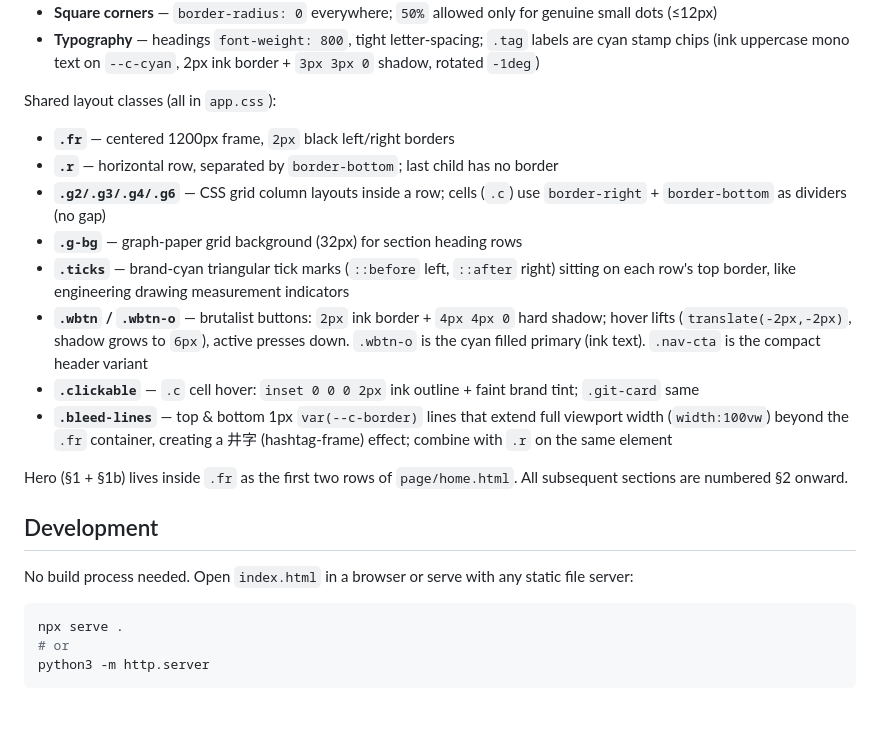
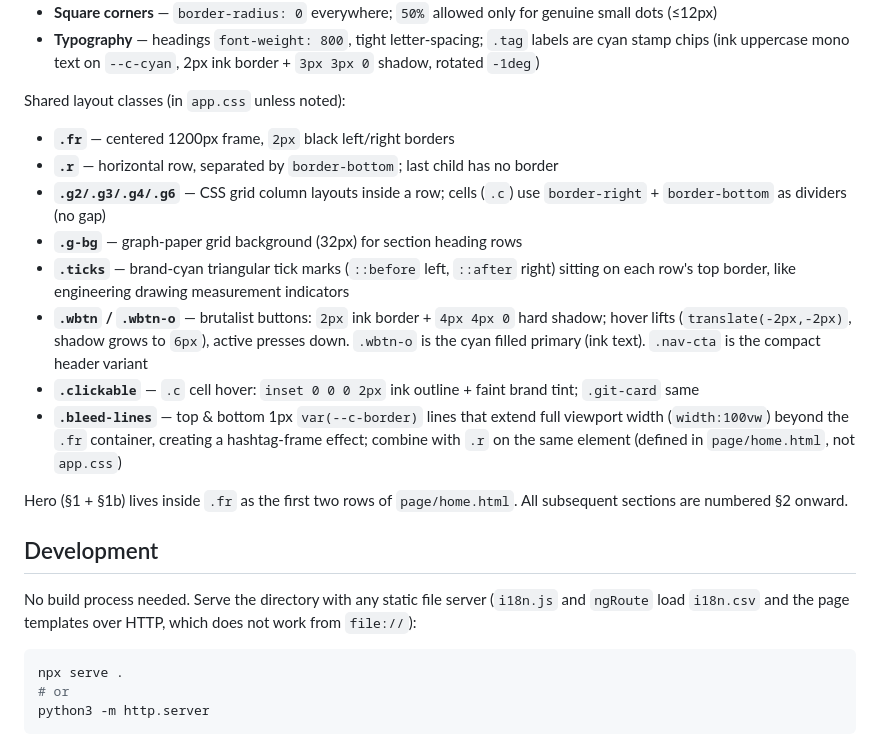
Before and after one commit to erupts/erupt-site, a Markdown page: AGENTS.md, the part around one of its changes. GitHub-like rendering; blank space fills up the shorter version.

````diff
--- a/AGENTS.md
+++ b/AGENTS.md
@@ -73,7 +95,7 @@ Core rules (tokens live in `app.css` `:root`):
 - **Typography** — headings `font-weight: 800`, tight letter-spacing; `.tag` labels are cyan stamp
   chips (ink uppercase mono text on `--c-cyan`, 2px ink border + `3px 3px 0` shadow, rotated `-1deg`)
 
-Shared layout classes (all in `app.css`):
+Shared layout classes (in `app.css` unless noted):
 
 - **`.fr`** — centered 1200px frame, `2px` black left/right borders
 - **`.r`** — horizontal row, separated by `border-bottom`; last child has no border
@@ -87,13 +109,14 @@ Shared layout classes (all in `app.css`):
   (`translate(-2px,-2px)`, shadow grows to `6px`), active presses down. `.wbtn-o` is the cyan filled primary
   (ink text). `.nav-cta` is the compact header variant
 - **`.clickable`** — `.c` cell hover: `inset 0 0 0 2px` ink outline + faint brand tint; `.git-card` same
-- **`.bleed-lines`** — top & bottom 1px `var(--c-border)` lines that extend full viewport width (`width:100vw`) beyond the `.fr` container, creating a 井字 (hashtag-frame) effect; combine with `.r` on the same element
+- **`.bleed-lines`** — top & bottom 1px `var(--c-border)` lines that extend full viewport width (`width:100vw`) beyond the `.fr` container, creating a hashtag-frame effect; combine with `.r` on the same element (defined in `page/home.html`, not `app.css`)
 
 Hero (§1 + §1b) lives inside `.fr` as the first two rows of `page/home.html`. All subsequent sections are numbered §2 onward.
 
 ## Development
 
-No build process needed. Open `index.html` in a browser or serve with any static file server:
+No build process needed. Serve the directory with any static file server (`i18n.js` and `ngRoute` load `i18n.csv` and
+the page templates over HTTP, which does not work from `file://`):
 
 ```bash
 npx serve .
````
Also changed, not shown: other parts of AGENTS.md (+39 -17 lines).
